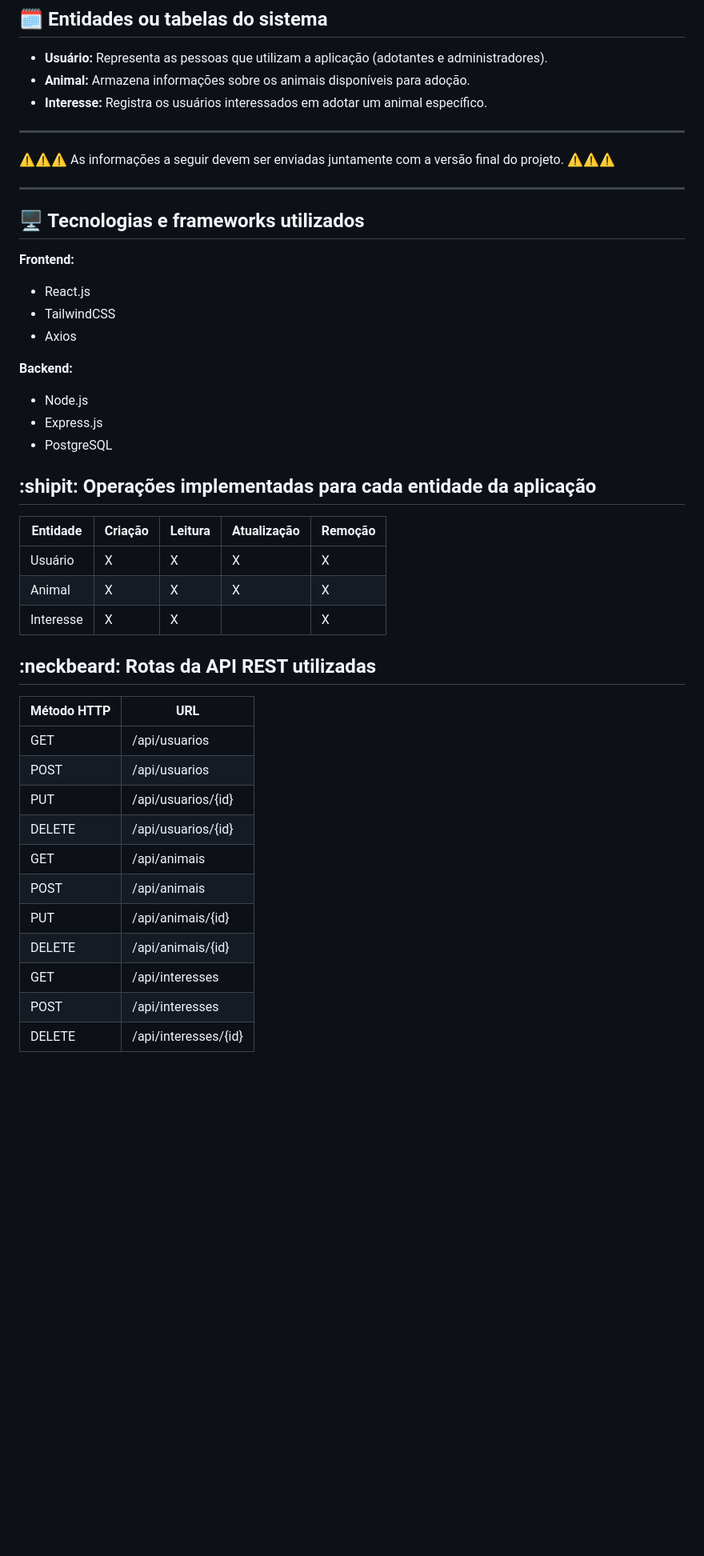
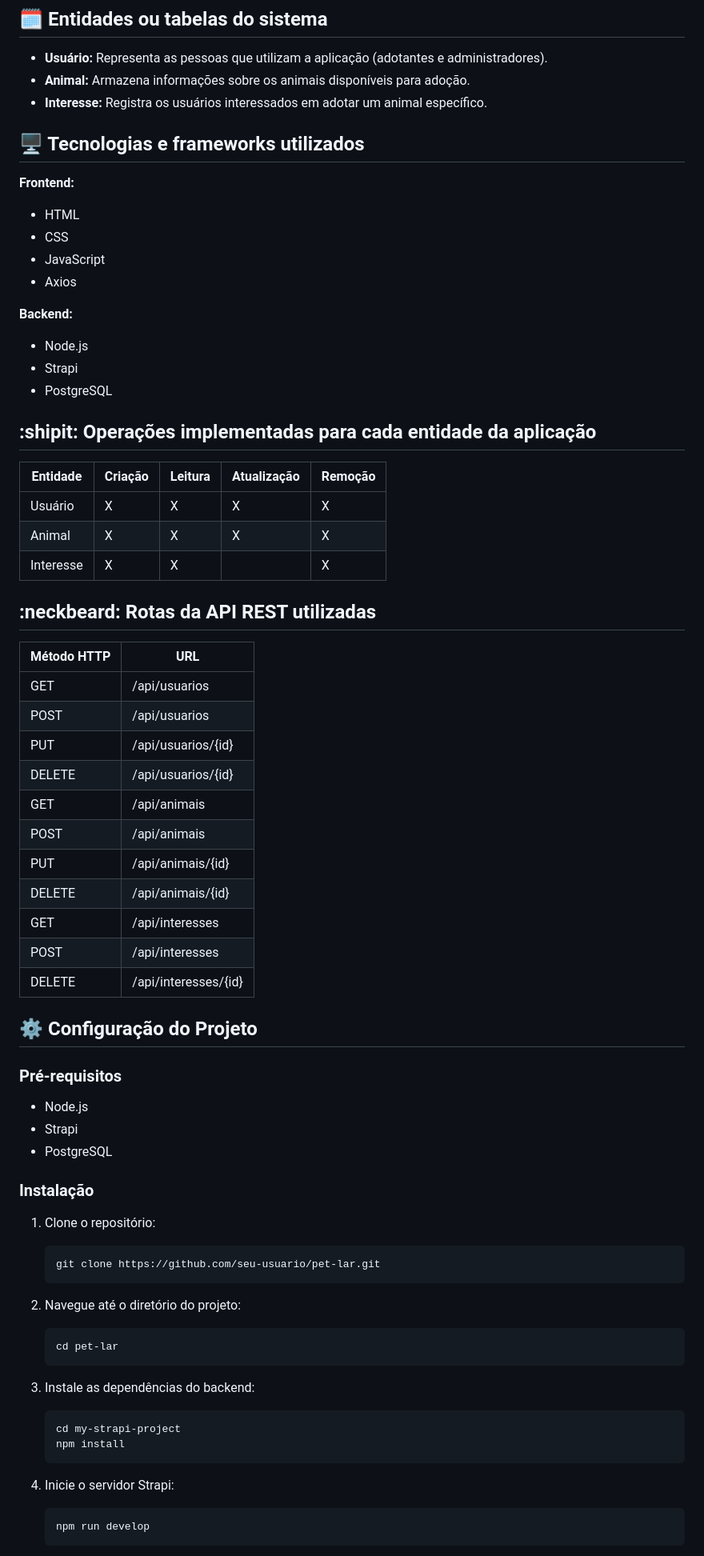
Before and after one commit to liapsps/AdocaoDePets, a Markdown page: README.md, the part around the change printed below. Shown: that part at 80% size. Rendered like a GitHub page; blank space fills up the shorter version.

Commit message:
docs: update README.md to enhance project setup instructions and clarify technologies used

````diff
--- a/README.md
+++ b/README.md
@@ -36,47 +38,77 @@ Promover a adoção responsável, aumentar a taxa de adoção e reduzir o abando
 - **Animal:** Armazena informações sobre os animais disponíveis para adoção.
 - **Interesse:** Registra os usuários interessados em adotar um animal específico.
 
-----
-
-:warning::warning::warning: As informações a seguir devem ser enviadas juntamente com a versão final do projeto. :warning::warning::warning:
-
-----
-
 ## :desktop_computer: Tecnologias e frameworks utilizados
 
 **Frontend:**
 
-- React.js
-- TailwindCSS
+- HTML
+- CSS
+- JavaScript
 - Axios
 
 **Backend:**
 
 - Node.js
-- Express.js
+- Strapi
 - PostgreSQL
 
 ## :shipit: Operações implementadas para cada entidade da aplicação
 
-| Entidade        | Criação | Leitura | Atualização | Remoção |
-|------------------|---------|---------|-------------|---------|
-| Usuário          | X       | X       | X           | X       |
-| Animal           | X       | X       | X           | X       |
-| Interesse        | X       | X       |             | X       |
-
+| Entidade  | Criação | Leitura | Atualização | Remoção |
+| --------- | ------- | ------- | ----------- | ------- |
+| Usuário   | X       | X       | X           | X       |
+| Animal    | X       | X       | X           | X       |
+| Interesse | X       | X       |             | X       |
 
 ## :neckbeard: Rotas da API REST utilizadas
 
-| Método HTTP | URL                |
-|-------------|--------------------|
-| GET         | /api/usuarios      |
-| POST        | /api/usuarios      |
-| PUT         | /api/usuarios/{id} |
-| DELETE      | /api/usuarios/{id} |
-| GET         | /api/animais       |
-| POST        | /api/animais       |
-| PUT         | /api/animais/{id}  |
-| DELETE      | /api/animais/{id}  |
-| GET         | /api/interesses    |
-| POST        | /api/interesses    |
-| DELETE      | /api/interesses/{id}|
+| Método HTTP | URL                  |
+| ----------- | -------------------- |
+| GET         | /api/usuarios        |
+| POST        | /api/usuarios        |
+| PUT         | /api/usuarios/{id}   |
+| DELETE      | /api/usuarios/{id}   |
+| GET         | /api/animais         |
+| POST        | /api/animais         |
+| PUT         | /api/animais/{id}    |
+| DELETE      | /api/animais/{id}    |
+| GET         | /api/interesses      |
+| POST        | /api/interesses      |
+| DELETE      | /api/interesses/{id} |
+
+## :gear: Configuração do Projeto
+
+### Pré-requisitos
+
+- Node.js
+- Strapi
+- PostgreSQL
+
+### Instalação
+
+1. Clone o repositório:
+
+   ```bash
+   git clone https://github.com/seu-usuario/pet-lar.git
+   ```
+
+2. Navegue até o diretório do projeto:
+
+   ```bash
+   cd pet-lar
+   ```
+
+3. Instale as dependências do backend:
+
+   ```bash
+   cd my-strapi-project
+   npm install
+   ```
+
+4. Inicie o servidor Strapi:
+
+   ```bash
+   npm run develop
+   ```
+
````
Also changed, not shown: other parts of README.md (+70 -1 lines).
